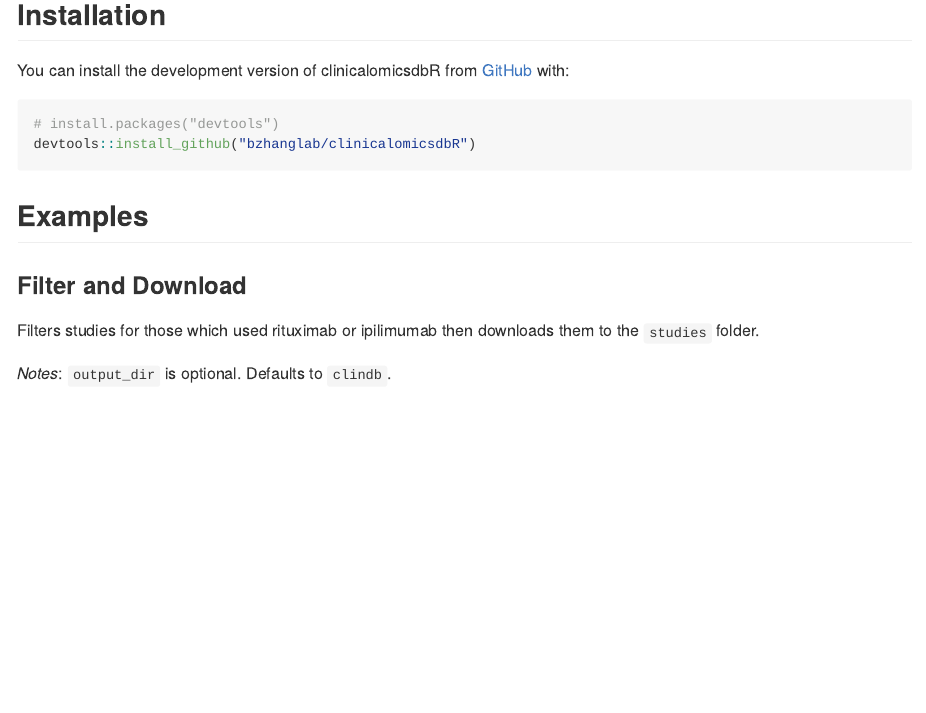
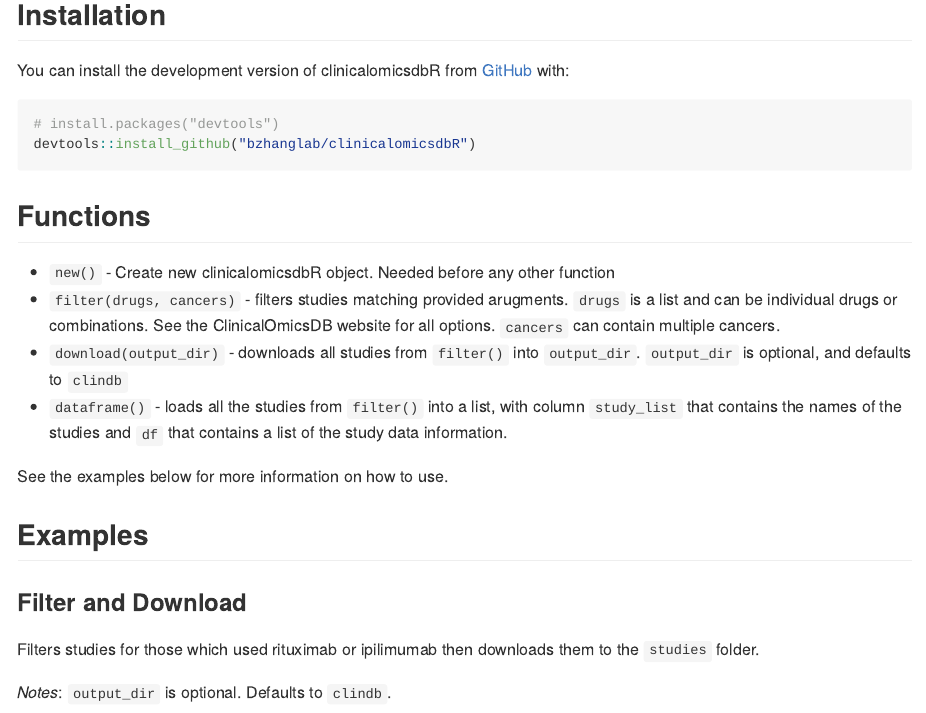
Before and after one commit to bzhanglab/clinicalomicsdbR, an R Markdown document (README.Rmd): the page in a window 1100 px wide, from 160 px down. The pictures show the output file README.md that the author committed with the source, drawn offline in the style of GitHub; long lines of code are wrapped.

Commit message:
add function documentation

````diff
--- a/README.Rmd
+++ b/README.Rmd
@@ -28,6 +28,15 @@ You can install the development version of clinicalomicsdbR from [GitHub](https:
 # install.packages("devtools")
 devtools::install_github("bzhanglab/clinicalomicsdbR")
 ```
+
+## Functions
+
+- `new()` - Create new clinicalomicsdbR object. Needed before any other function
+- `filter(drugs, cancers)` - filters studies matching provided arugments. `drugs` is a list and can be individual drugs or combinations. See the ClinicalOmicsDB website for all options. `cancers` can contain multiple cancers.
+- `download(output_dir)` - downloads all studies from `filter()` into `output_dir`. `output_dir` is optional, and defaults to `clindb`
+- `dataframe()` - loads all the studies from `filter()` into a dataframe, with column `study_list` that contains the names of the studies and `df` that contains a list of the study data information.
+
+See the examples below for more information on how to use.
 
 ## Examples
 
````
Also changed, not shown: README.md.
